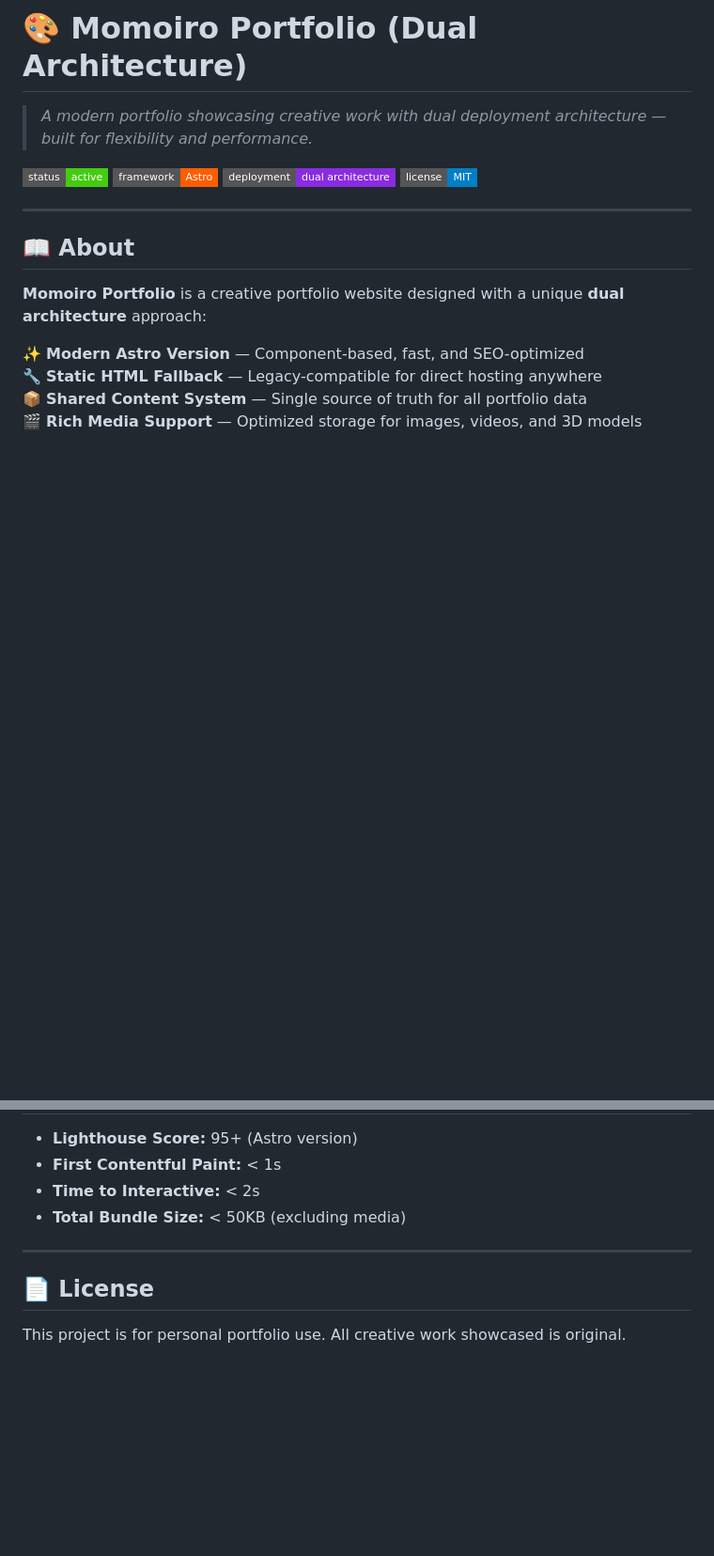
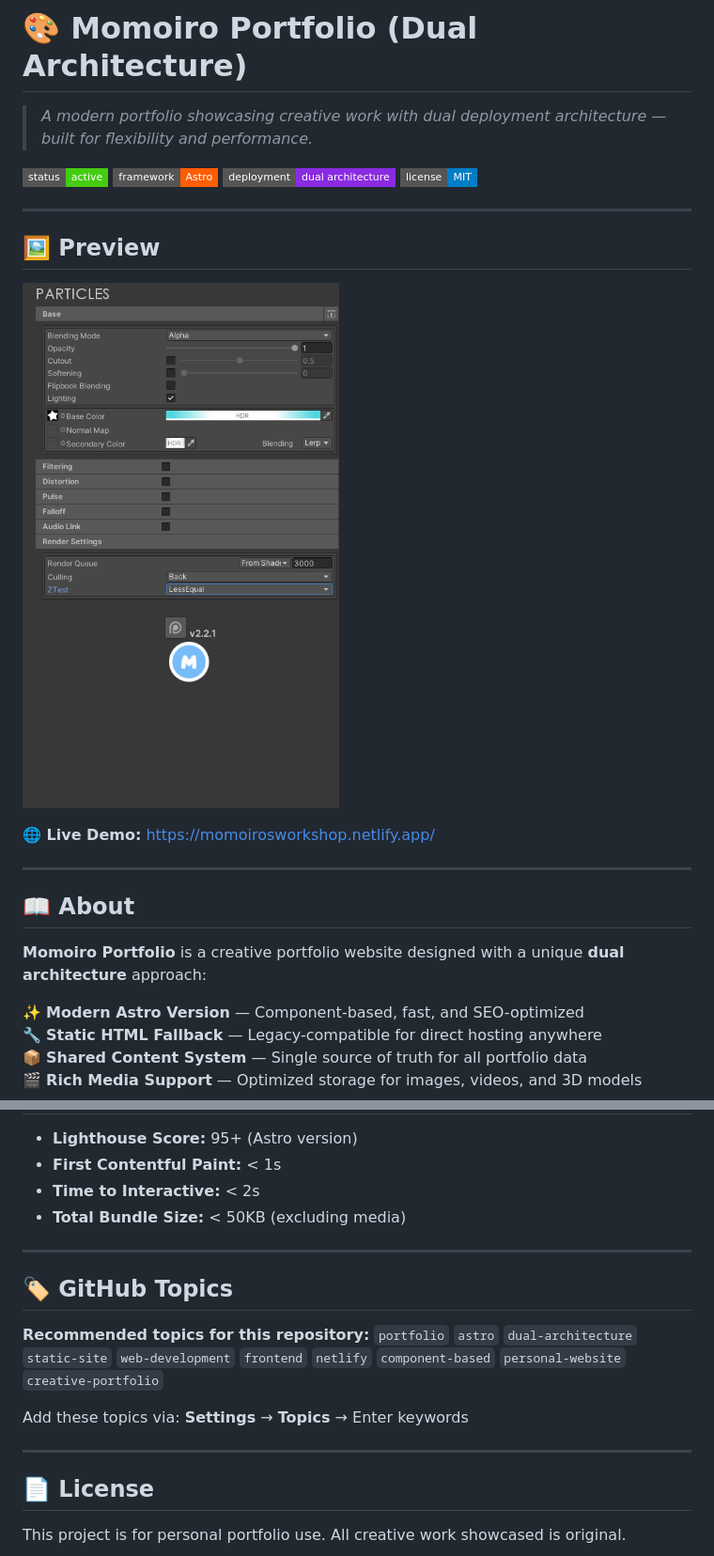
Before and after one commit to Momoiroart/momoiro-portfolio-dual, a Markdown page: README.md, 2 parts joined by grey strips. Shown at 94% size. Rendered like a GitHub page; pictures changed too: screenshots/portfolio-hero.png (added); badges without logos; blank space fills up the shorter version.

Commit message:
docs: add visual preview, topics, gitignore, and contributing guide

```diff
--- a/README.md
+++ b/README.md
@@ -6,6 +6,14 @@
 [![Framework](https://img.shields.io/badge/framework-Astro-FF5D01?style=flat-square)](https://astro.build)
 [![Deployment](https://img.shields.io/badge/deployment-dual%20architecture-blueviolet?style=flat-square)](.)
 [![License](https://img.shields.io/badge/license-MIT-blue?style=flat-square)](LICENSE)
+
+---
+
+## 🖼️ Preview
+
+![Portfolio Preview](screenshots/portfolio-hero.png)
+
+**🌐 Live Demo:** [https://momoirosworkshop.netlify.app/](https://momoirosworkshop.netlify.app/)
 
 ---
 
@@ -334,6 +342,15 @@ Simply upload `static-legacy/` to any static host:
 
 ---
 
+## 🏷️ GitHub Topics
+
+**Recommended topics for this repository:**
+`portfolio` `astro` `dual-architecture` `static-site` `web-development` `frontend` `netlify` `component-based` `personal-website` `creative-portfolio`
+
+Add these topics via: **Settings** → **Topics** → Enter keywords
+
+---
+
 ## 📄 License
 
 This project is for personal portfolio use. All creative work showcased is original.
```
Also changed, not shown: CONTRIBUTING.md (added, +67 -0 lines), 1 other file.
